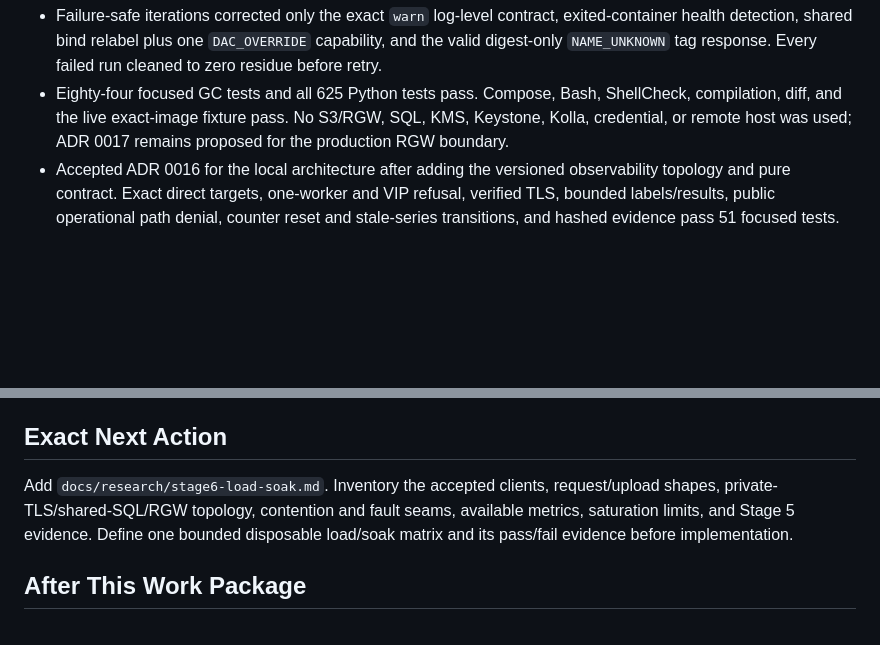
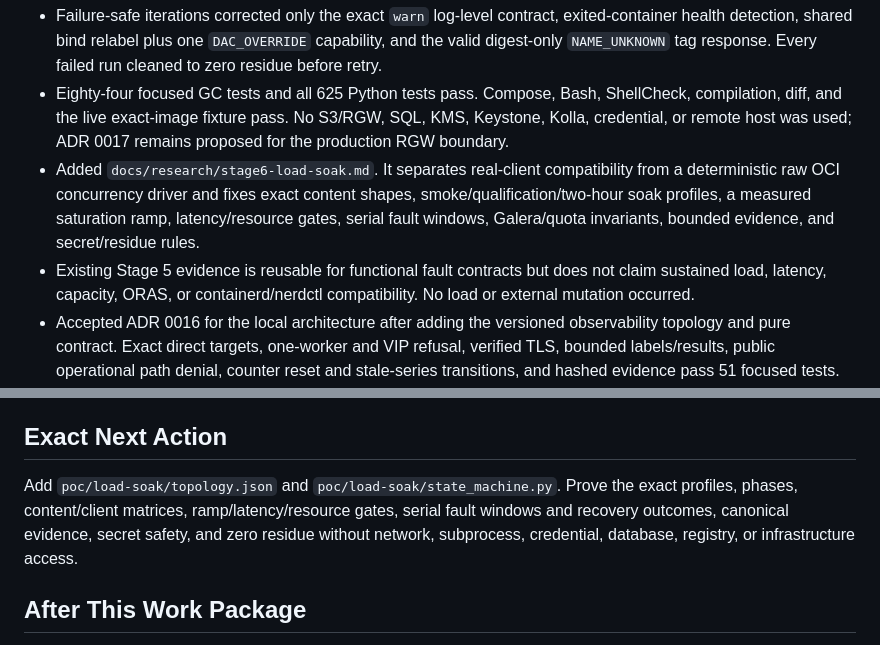
Before and after one commit to jaehanbyun/coffer, a Markdown page: .codex/state/HANDOFF.md, 2 parts joined by grey strips. GitHub-like rendering; blank space fills up the shorter version.

```diff
--- a/.codex/state/HANDOFF.md
+++ b/.codex/state/HANDOFF.md
@@ -301,6 +301,14 @@ release contains it yet.
   ShellCheck, compilation, diff, and the live exact-image fixture pass. No
   S3/RGW, SQL, KMS, Keystone, Kolla, credential, or remote host was used; ADR
   0017 remains proposed for the production RGW boundary.
+- Added `docs/research/stage6-load-soak.md`. It separates real-client
+  compatibility from a deterministic raw OCI concurrency driver and fixes
+  exact content shapes, smoke/qualification/two-hour soak profiles, a measured
+  saturation ramp, latency/resource gates, serial fault windows, Galera/quota
+  invariants, bounded evidence, and secret/residue rules.
+- Existing Stage 5 evidence is reusable for functional fault contracts but
+  does not claim sustained load, latency, capacity, ORAS, or
+  containerd/nerdctl compatibility. No load or external mutation occurred.
 - Accepted ADR 0016 for the local architecture after adding the versioned
   observability topology and pure contract. Exact direct targets, one-worker
   and VIP refusal, verified TLS, bounded labels/results, public operational
@@ -2108,11 +2116,11 @@ release contains it yet.
 
 ## Exact Next Action
 
-Add `docs/research/stage6-load-soak.md`. Inventory the accepted clients,
-request/upload shapes, private-TLS/shared-SQL/RGW topology, contention and
-fault seams, available metrics, saturation limits, and Stage 5 evidence.
-Define one bounded disposable load/soak matrix and its pass/fail evidence
-before implementation.
+Add `poc/load-soak/topology.json` and `poc/load-soak/state_machine.py`. Prove
+the exact profiles, phases, content/client matrices, ramp/latency/resource
+gates, serial fault windows and recovery outcomes, canonical evidence,
+secret safety, and zero residue without network, subprocess, credential,
+database, registry, or infrastructure access.
 
 ## After This Work Package
 
```
Also changed, not shown: docs/exec-plans/0019-stage6-production-promotion.md (+32 -0 lines), docs/research/stage6-load-soak.md (added, +249 -0 lines).
